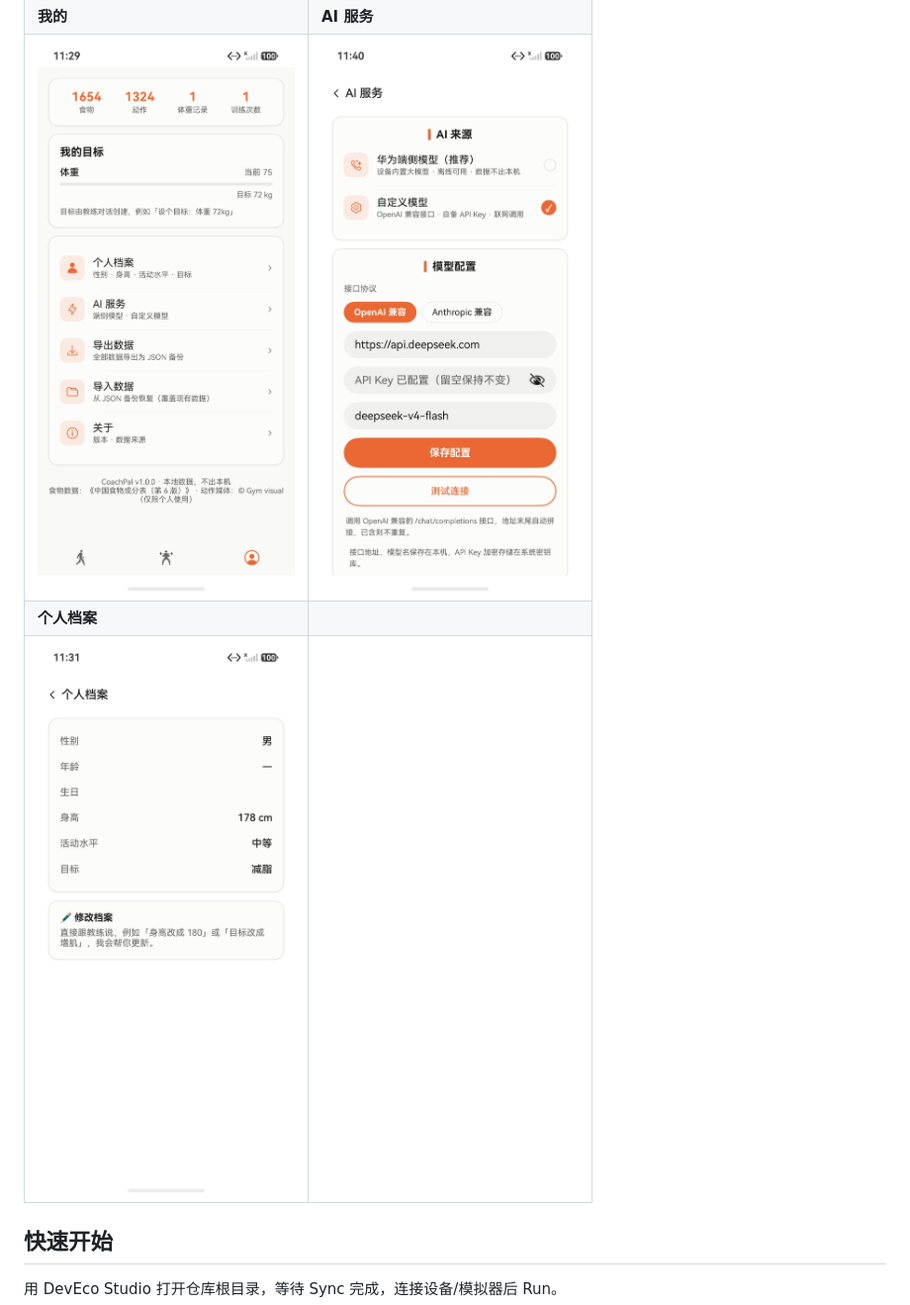
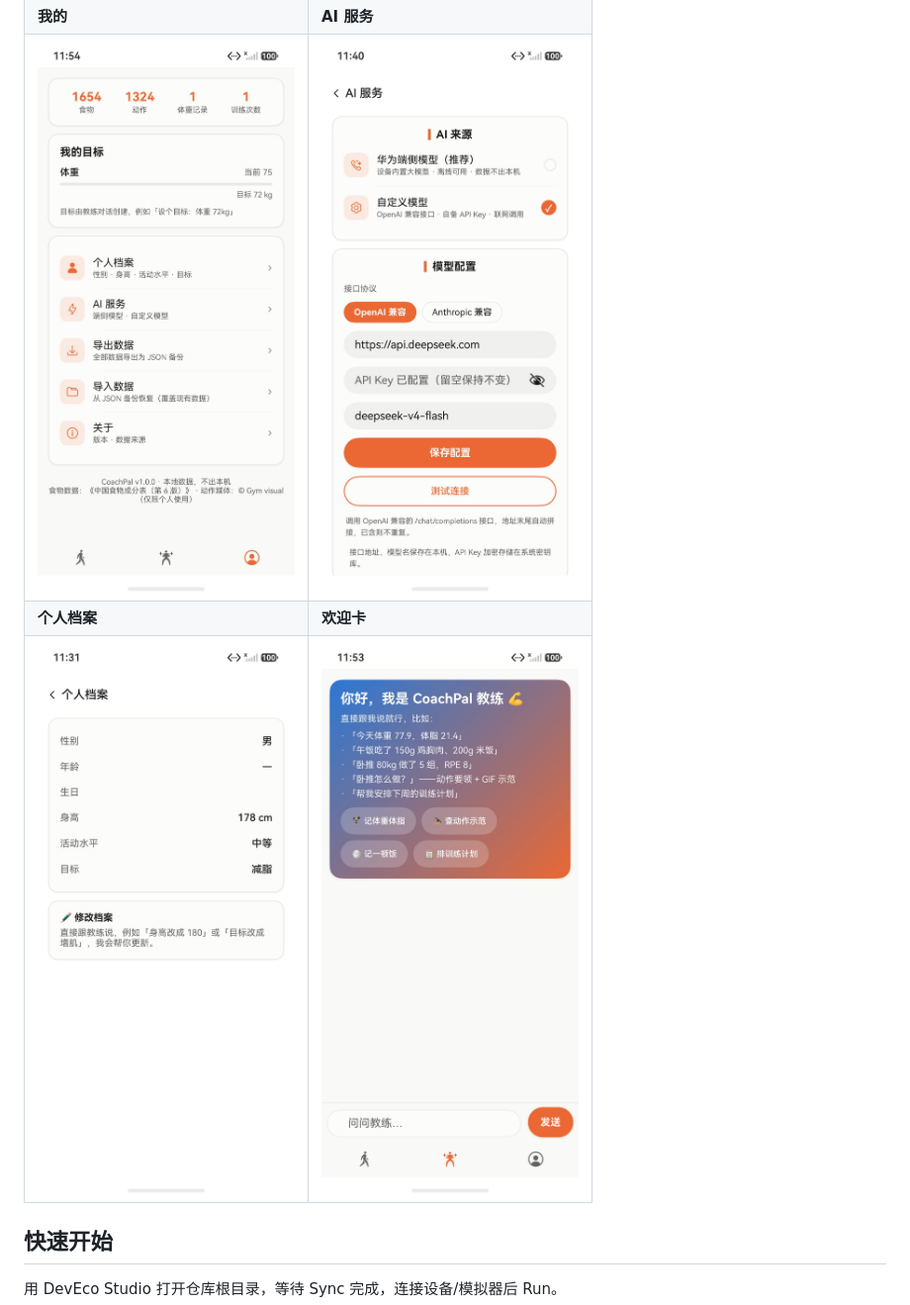
Before and after one commit to zhangyazhou416/coachpal, a Markdown page: README.md, the part around one of its changes. Shown at 99% size. Drawn GitHub-style; pictures changed too: docs/screenshots/chat.jpeg, docs/screenshots/profile.jpeg.

```diff
--- a/README.md
+++ b/README.md
@@ -19,7 +19,7 @@
 | **我的** | **AI 服务** |
-| <img src="docs/screenshots/profile.jpeg" width="270"/> | <img src="docs/screenshots/ai-config.jpeg" width="270"/> |
-| **个人档案** | |
-| <img src="docs/screenshots/profile-edit.jpeg" width="270"/> | |
+| <img src="docs/screenshots/profile.jpeg?v=2" width="270"/> | <img src="docs/screenshots/ai-config.jpeg?v=2" width="270"/> |
+| **个人档案** | **欢迎卡** |
+| <img src="docs/screenshots/profile-edit.jpeg?v=2" width="270"/> | <img src="docs/screenshots/chat.jpeg?v=2" width="270"/> |
 
 ## 快速开始
 
```
Also changed, not shown: other parts of README.md (+3 -3 lines), docs/screenshots/chat-qa.jpeg (added), docs/screenshots/overview.jpeg, docs/screenshots/trends.jpeg.
